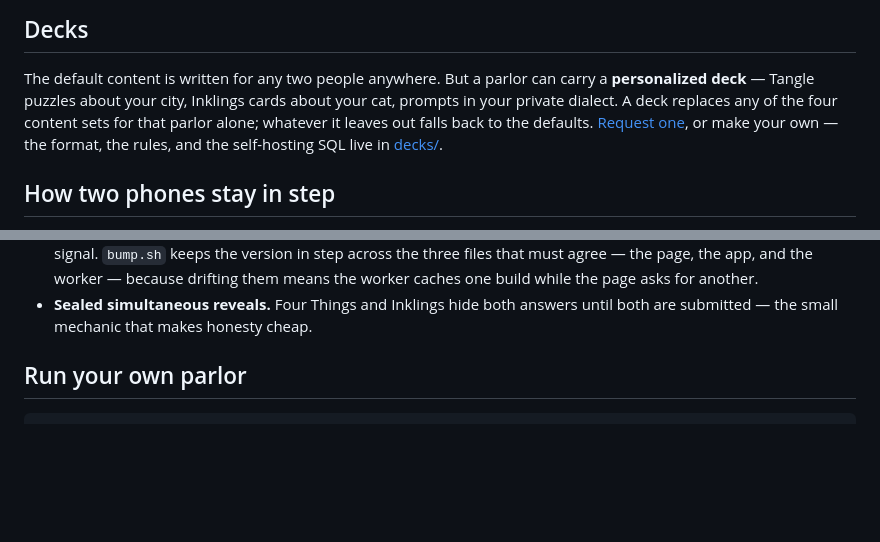
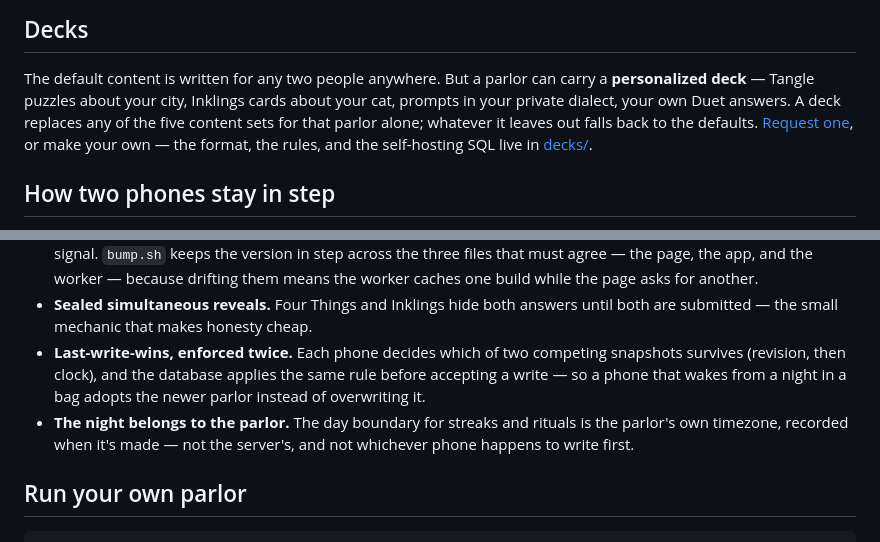
Before and after one commit to lymnal/couplet, a Markdown page: README.md, 2 parts joined by grey strips. Drawn GitHub-style; blank space fills up the shorter version.

Commit message:
docs: decks reach Duet; how the backend keeps two phones honest

```diff
--- a/README.md
+++ b/README.md
@@ -35,9 +35,9 @@ Every puzzle, prompt, and spectrum is hand-crafted — none of it is filler.
 
 The default content is written for any two people anywhere. But a parlor can
 carry a **personalized deck** — Tangle puzzles about your city, Inklings cards
-about your cat, prompts in your private dialect. A deck replaces any of the
-four content sets for that parlor alone; whatever it leaves out falls back to
-the defaults. [Request one](https://github.com/lymnal/couplet/issues/new?template=deck-request.yml),
+about your cat, prompts in your private dialect, your own Duet answers. A
+deck replaces any of the five content sets for that parlor alone; whatever it
+leaves out falls back to the defaults. [Request one](https://github.com/lymnal/couplet/issues/new?template=deck-request.yml),
 or make your own — the format, the rules, and the self-hosting SQL live in
 [decks/](decks/README.md).
 
@@ -66,6 +66,13 @@ The work that took the longest is the work you can't see:
   page asks for another.
 - **Sealed simultaneous reveals.** Four Things and Inklings hide both answers
   until both are submitted — the small mechanic that makes honesty cheap.
+- **Last-write-wins, enforced twice.** Each phone decides which of two
+  competing snapshots survives (revision, then clock), and the database applies
+  the same rule before accepting a write — so a phone that wakes from a night
+  in a bag adopts the newer parlor instead of overwriting it.
+- **The night belongs to the parlor.** The day boundary for streaks and
+  rituals is the parlor's own timezone, recorded when it's made — not the
+  server's, and not whichever phone happens to write first.
 
 ## Run your own parlor
 
```
